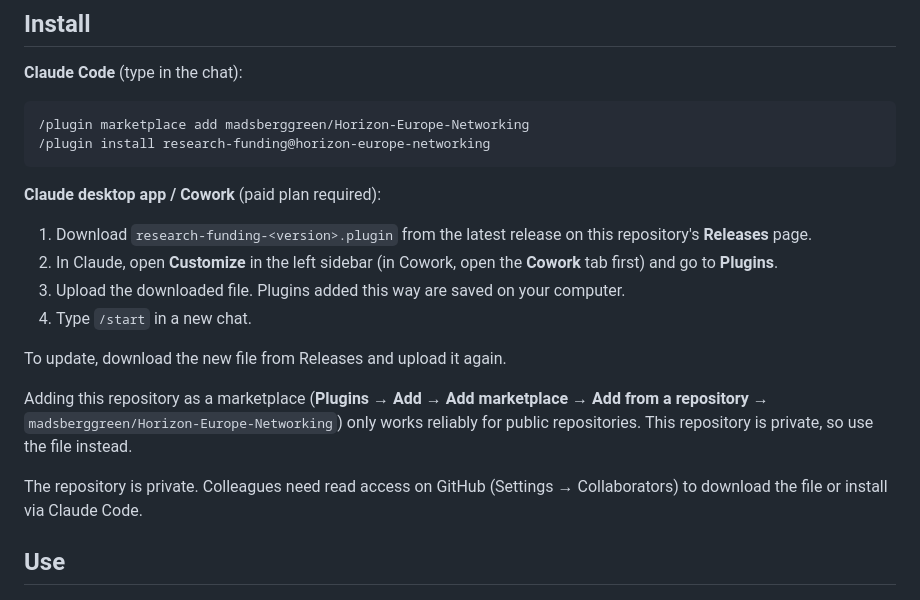
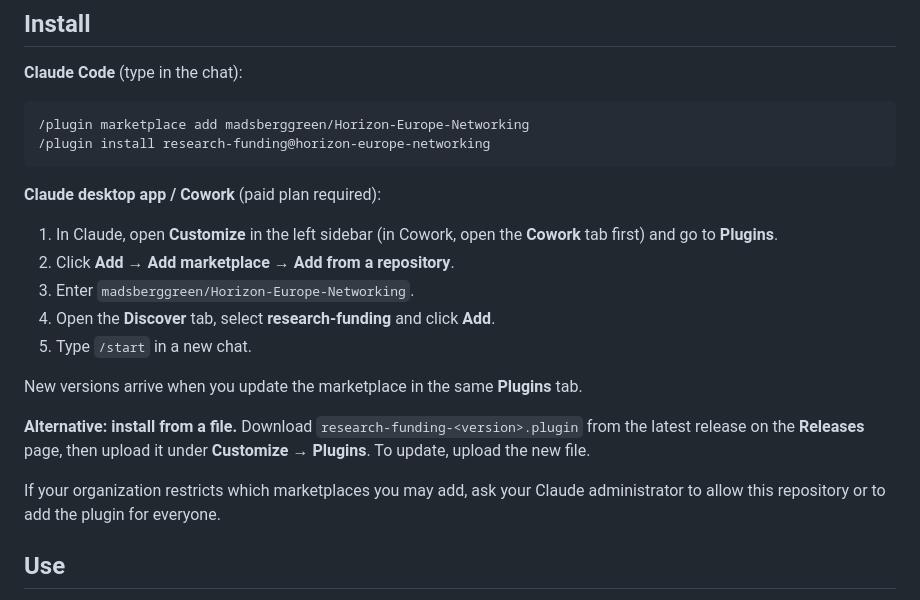
Before and after one commit to madsberggreen/Horizon-Europe-Consortium-Finder, a Markdown page: README.md, the part around the change. Rendered like a GitHub page.

Commit message:
Installationsvejledning: marketplace-vejen nu hvor repo er offentligt
Co-Authored-By: Claude Opus 5.5 <noreply@anthropic.com>

```diff
--- a/README.md
+++ b/README.md
@@ -14,16 +14,17 @@ Delivered as a Claude plugin, `research-funding`. For a named researcher it buil
 
 **Claude desktop app / Cowork** (paid plan required):
 
-1. Download `research-funding-<version>.plugin` from the latest release on this repository's **Releases** page.
-2. In Claude, open **Customize** in the left sidebar (in Cowork, open the **Cowork** tab first) and go to **Plugins**.
-3. Upload the downloaded file. Plugins added this way are saved on your computer.
-4. Type `/start` in a new chat.
+1. In Claude, open **Customize** in the left sidebar (in Cowork, open the **Cowork** tab first) and go to **Plugins**.
+2. Click **Add** → **Add marketplace** → **Add from a repository**.
+3. Enter `madsberggreen/Horizon-Europe-Networking`.
+4. Open the **Discover** tab, select **research-funding** and click **Add**.
+5. Type `/start` in a new chat.
 
-To update, download the new file from Releases and upload it again.
+New versions arrive when you update the marketplace in the same **Plugins** tab.
 
-Adding this repository as a marketplace (**Plugins** → **Add** → **Add marketplace** → **Add from a repository** → `madsberggreen/Horizon-Europe-Networking`) only works reliably for public repositories. This repository is private, so use the file instead.
+**Alternative: install from a file.** Download `research-funding-<version>.plugin` from the latest release on the **Releases** page, then upload it under **Customize** → **Plugins**. To update, upload the new file.
 
-The repository is private. Colleagues need read access on GitHub (Settings → Collaborators) to download the file or install via Claude Code.
+If your organization restricts which marketplaces you may add, ask your Claude administrator to allow this repository or to add the plugin for everyone.
 
 ## Use
 
```
